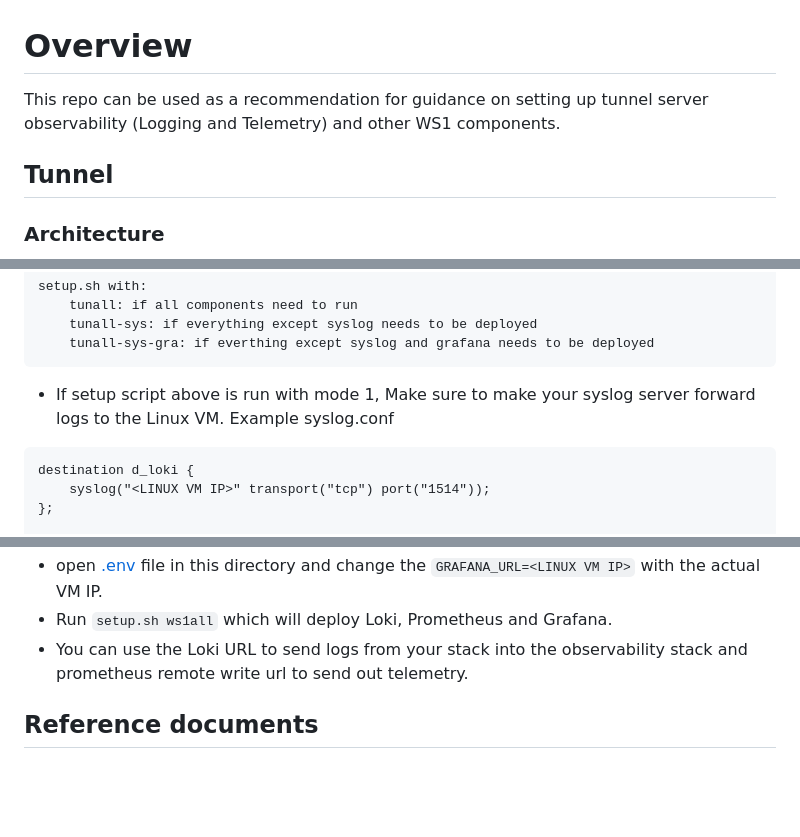
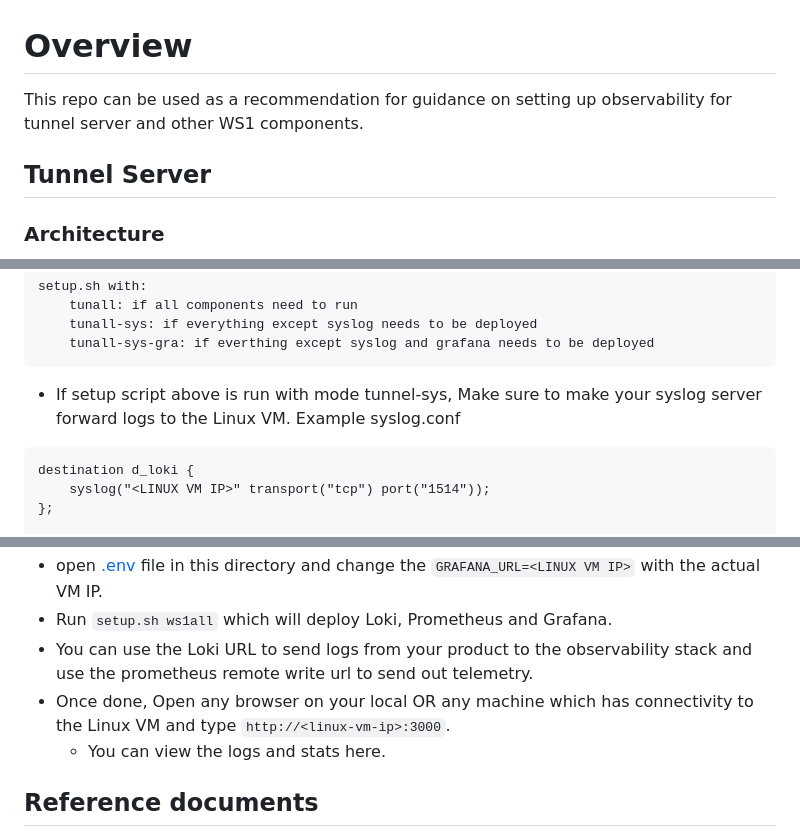
Before and after one commit to wsonetunnel/tunnel-server-observability, a Markdown page: README.md, 3 parts joined by grey strips. Drawn GitHub-style; blank space fills up the shorter version.

````diff
--- a/README.md
+++ b/README.md
@@ -1,8 +1,8 @@
 # Overview
 
-This repo can be used as a recommendation for guidance on setting up tunnel server observability (Logging and Telemetry) and other WS1 components.
+This repo can be used as a recommendation for guidance on setting up observability for tunnel server and other WS1 components.
 
-## Tunnel
+## Tunnel Server
 
 ### Architecture
 
@@ -60,7 +59,7 @@ setup.sh with:
 	tunall-sys: if everything except syslog needs to be deployed
 	tunall-sys-gra: if everthing except syslog and grafana needs to be deployed
 ```
-* If setup script above is run with mode 1, Make sure to make your syslog server forward logs to the Linux VM. Example syslog.conf
+* If setup script above is run with mode tunnel-sys, Make sure to make your syslog server forward logs to the Linux VM. Example syslog.conf
 ```
 destination d_loki {
 	syslog("<LINUX VM IP>" transport("tcp") port("1514"));
@@ -133,7 +132,9 @@ log {
 * Go to directory where repo is cloned or unzip it if zipped.
 * open [.env](./.env) file in this directory and change the `GRAFANA_URL=<LINUX VM IP>` with the actual VM IP.
 * Run `setup.sh ws1all` which will deploy Loki, Prometheus and Grafana.
-* You can use the Loki URL to send logs from your stack into the observability stack and prometheus remote write url to send out telemetry.
+* You can use the Loki URL to send logs from your product to the observability stack and use the prometheus remote write url to send out telemetry.
+* Once done, Open any browser on your local OR any machine which has connectivity to the Linux VM and type `http://<linux-vm-ip>:3000`.
+    * You can view the logs and stats here.
 
 ## Reference documents
 
````
Also changed, not shown: other parts of README.md (+1 -2 lines).
